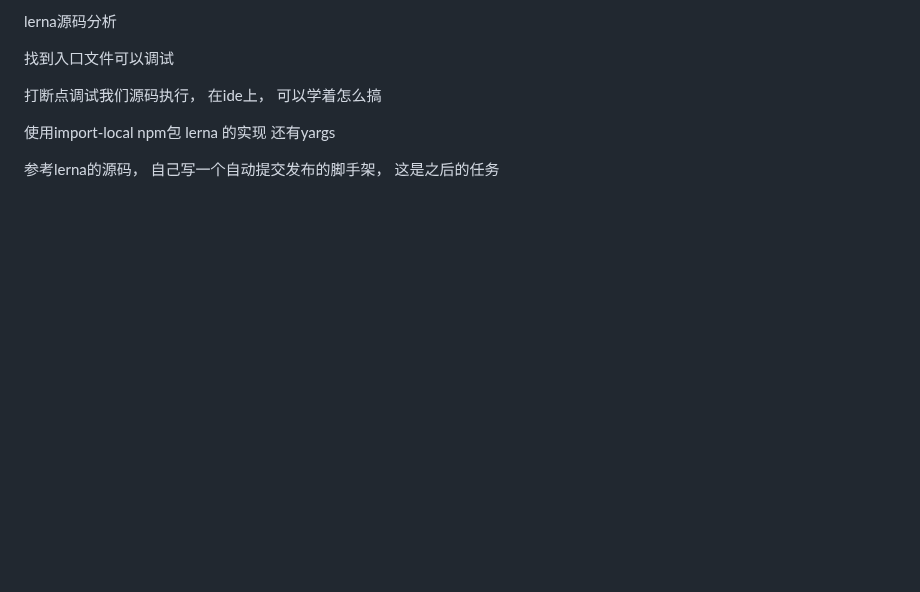
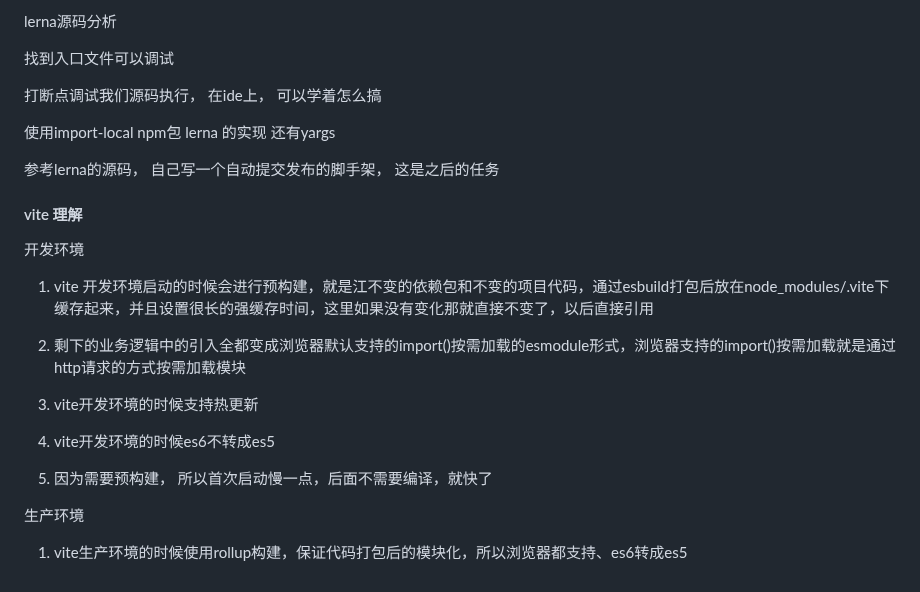
Before and after one commit to eattopking/web-performance, a Markdown page: basics/cli.md, the part around the change. GitHub-like rendering; blank space fills up the shorter version.

Commit message:
feat: 更新ite

```diff
--- a/basics/cli.md
+++ b/basics/cli.md
@@ -206,3 +206,23 @@ lerna源码分析
 使用import-local npm包  lerna 的实现 还有yargs
 
 参考lerna的源码， 自己写一个自动提交发布的脚手架， 这是之后的任务
+
+
+
+
+#### vite 理解
+
+开发环境
+1. vite 开发环境启动的时候会进行预构建，就是江不变的依赖包和不变的项目代码，通过esbuild打包后放在node_modules/.vite下缓存起来，并且设置很长的强缓存时间，这里如果没有变化那就直接不变了，以后直接引用
+
+2. 剩下的业务逻辑中的引入全都变成浏览器默认支持的import()按需加载的esmodule形式，浏览器支持的import()按需加载就是通过http请求的方式按需加载模块
+
+3. vite开发环境的时候支持热更新
+
+4. vite开发环境的时候es6不转成es5
+
+5. 因为需要预构建， 所以首次启动慢一点，后面不需要编译，就快了
+
+生产环境
+
+1. vite生产环境的时候使用rollup构建，保证代码打包后的模块化，所以浏览器都支持、es6转成es5
```
